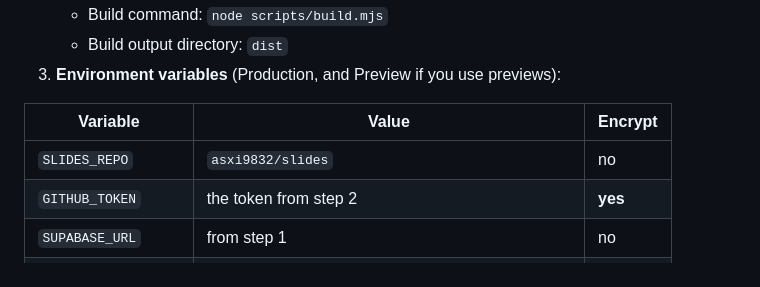
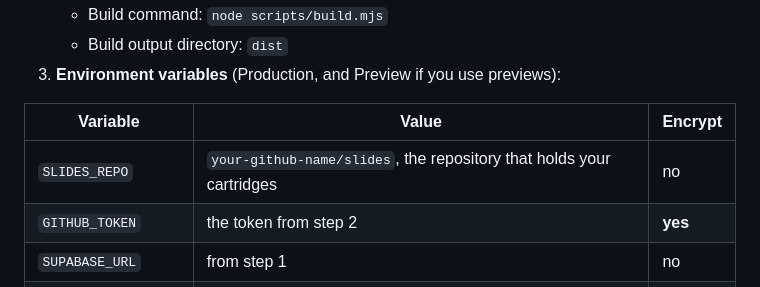
Before and after one commit to asxi9832/cue, a Markdown page: docs/DEPLOY.md, the part around the change. GitHub-like rendering.

Commit message:
Use a generic slides repository name in the deploy guide
Co-Authored-By: Claude Opus 5.5 <noreply@anthropic.com>

```diff
--- a/docs/DEPLOY.md
+++ b/docs/DEPLOY.md
@@ -37,7 +37,7 @@ The build clones the private slides repository, so it needs a read-only token.
 
 | Variable | Value | Encrypt |
 |---|---|---|
-| `SLIDES_REPO` | `asxi9832/slides` | no |
+| `SLIDES_REPO` | `your-github-name/slides`, the repository that holds your cartridges | no |
 | `GITHUB_TOKEN` | the token from step 2 | **yes** |
 | `SUPABASE_URL` | from step 1 | no |
 | `SUPABASE_ANON_KEY` | from step 1 | no |
```
